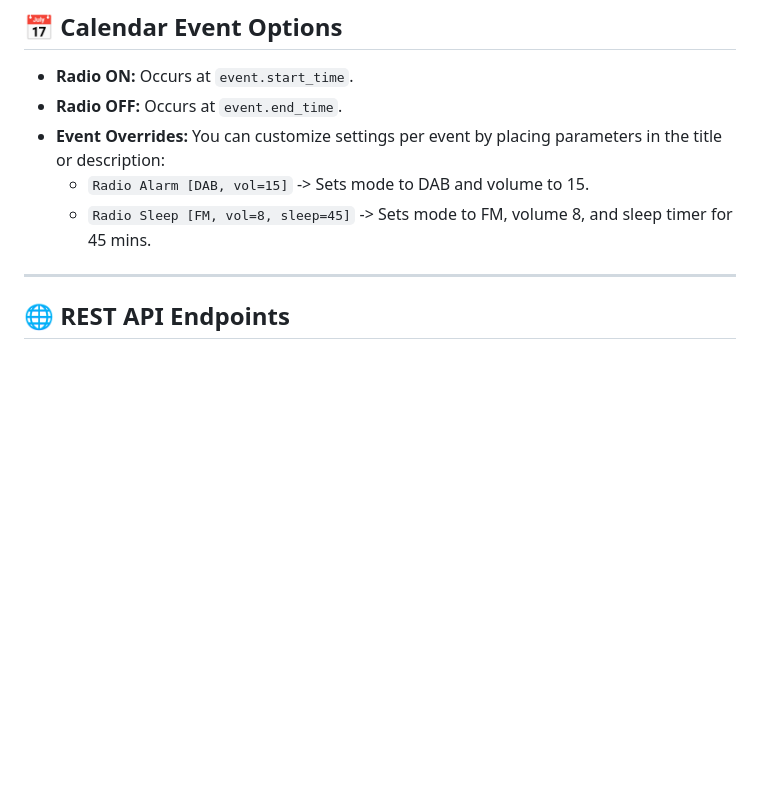
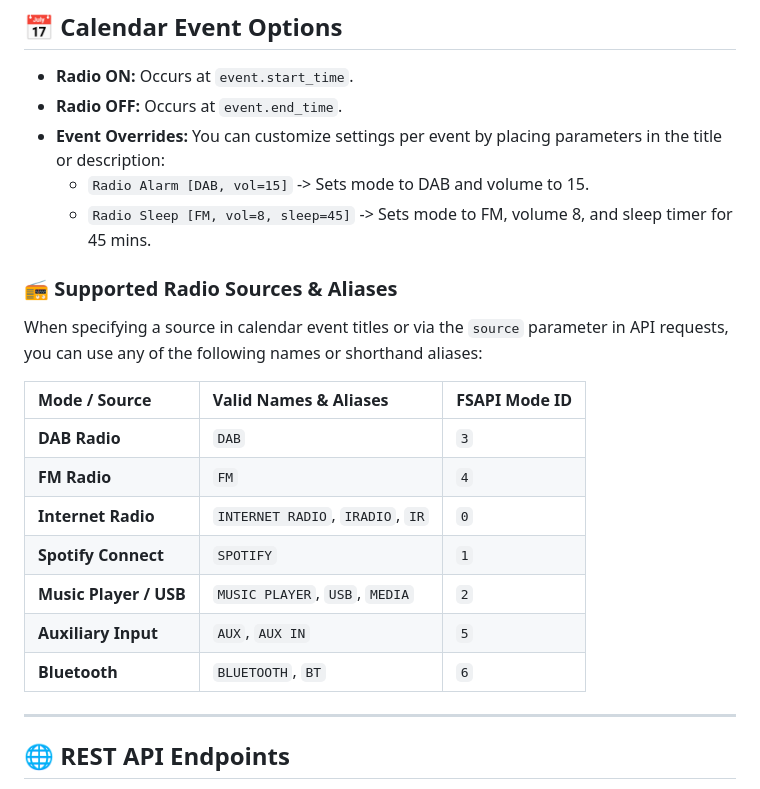
Before and after one commit to TSFoster/radio-runner, a Markdown page: README.md, the part around the change. Drawn GitHub-style; blank space fills up the shorter version.

Commit message:
docs: add supported radio sources and aliases reference table to README

```diff
--- a/README.md
+++ b/README.md
@@ -70,6 +70,20 @@ Interactive OpenAPI documentation is available at: **`http://<SERVER_IP>:8000/do
 * **Event Overrides:** You can customize settings per event by placing parameters in the title or description:
   * `Radio Alarm [DAB, vol=15]` -> Sets mode to DAB and volume to 15.
   * `Radio Sleep [FM, vol=8, sleep=45]` -> Sets mode to FM, volume 8, and sleep timer for 45 mins.
+
+### 📻 Supported Radio Sources & Aliases
+
+When specifying a source in calendar event titles or via the `source` parameter in API requests, you can use any of the following names or shorthand aliases:
+
+| Mode / Source | Valid Names & Aliases | FSAPI Mode ID |
+| :--- | :--- | :--- |
+| **DAB Radio** | `DAB` | `3` |
+| **FM Radio** | `FM` | `4` |
+| **Internet Radio** | `INTERNET RADIO`, `IRADIO`, `IR` | `0` |
+| **Spotify Connect** | `SPOTIFY` | `1` |
+| **Music Player / USB** | `MUSIC PLAYER`, `USB`, `MEDIA` | `2` |
+| **Auxiliary Input** | `AUX`, `AUX IN` | `5` |
+| **Bluetooth** | `BLUETOOTH`, `BT` | `6` |
 
 ---
 
```
